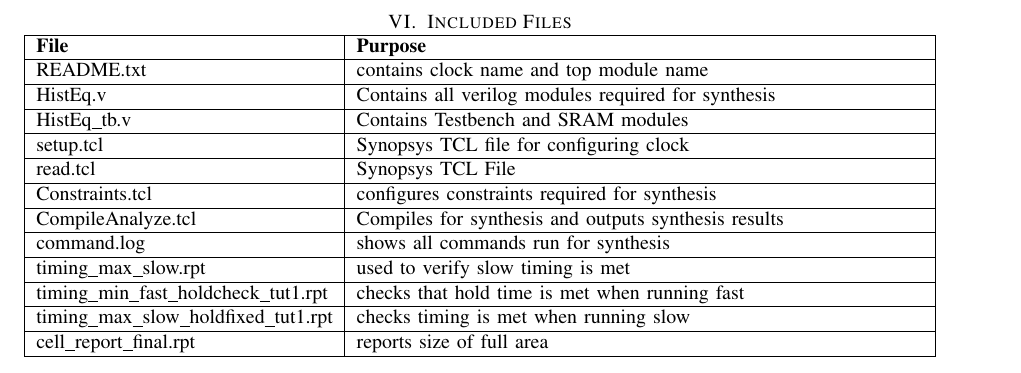
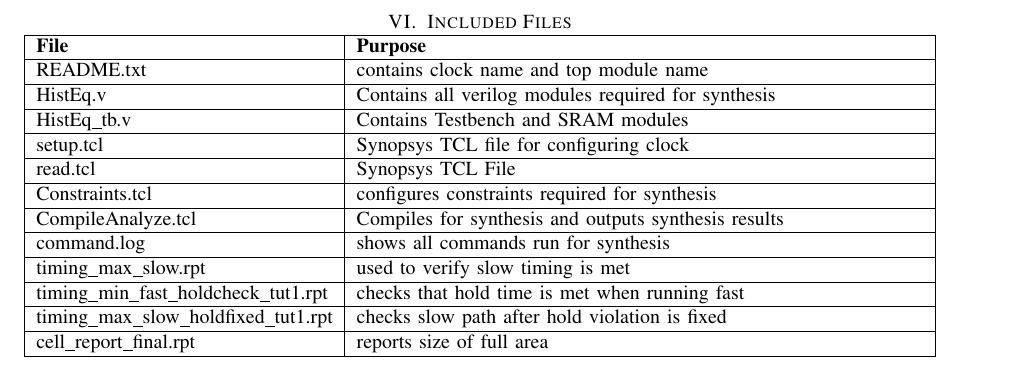
Before and after one commit to jasteve4/ECE520Project, a LaTeX paper (Report/Project_Report.tex): part of page 3 of 3, cut so that both start at the same text. Compiled offline with pdfLaTeX.

Commit message:
updated file descriptions

```diff
--- a/Report/Project_Report.tex
+++ b/Report/Project_Report.tex
@@ -134,7 +134,7 @@ Pipelining partnered with shift dividers and multipliers was very effective in c
     	command.log & shows all commands run for synthesis\\ \hline
     	timing\_max\_slow.rpt & used to verify slow timing is met\\ \hline
     	timing\_min\_fast\_holdcheck\_tut1.rpt & checks that hold time is met when running fast\\ \hline
-    	timing\_max\_slow\_holdfixed\_tut1.rpt & checks timing is met when running slow\\ \hline
+    	timing\_max\_slow\_holdfixed\_tut1.rpt & checks slow path after hold violation is fixed\\ \hline
     	cell\_report\_final.rpt & reports size of full area\\ \hline
 
     \end{tabular}
```
Also changed, not shown: Report/Project_Report.pdf, 2 other files.
